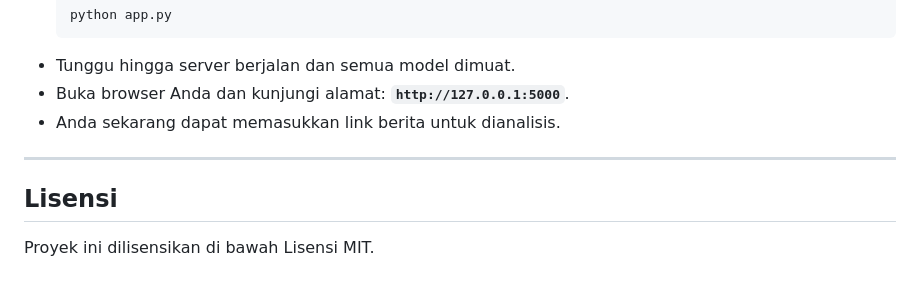
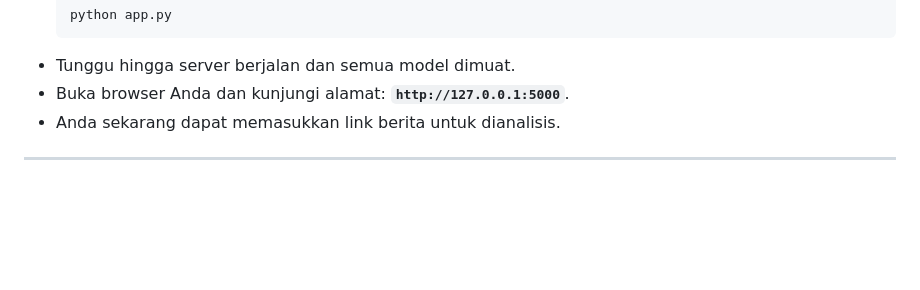
Before and after one commit to DarrenDeo/News-Fact-Check, a Markdown page: README.md, the part around the change. Drawn GitHub-style; blank space fills up the shorter version.

```diff
--- a/README.md
+++ b/README.md
@@ -158,6 +158,3 @@ Proyek ini memiliki alur kerja dari persiapan data hingga menjalankan aplikasi w
 -   Anda sekarang dapat memasukkan link berita untuk dianalisis.
 
 ---
-## Lisensi
-
-Proyek ini dilisensikan di bawah Lisensi MIT.
```
